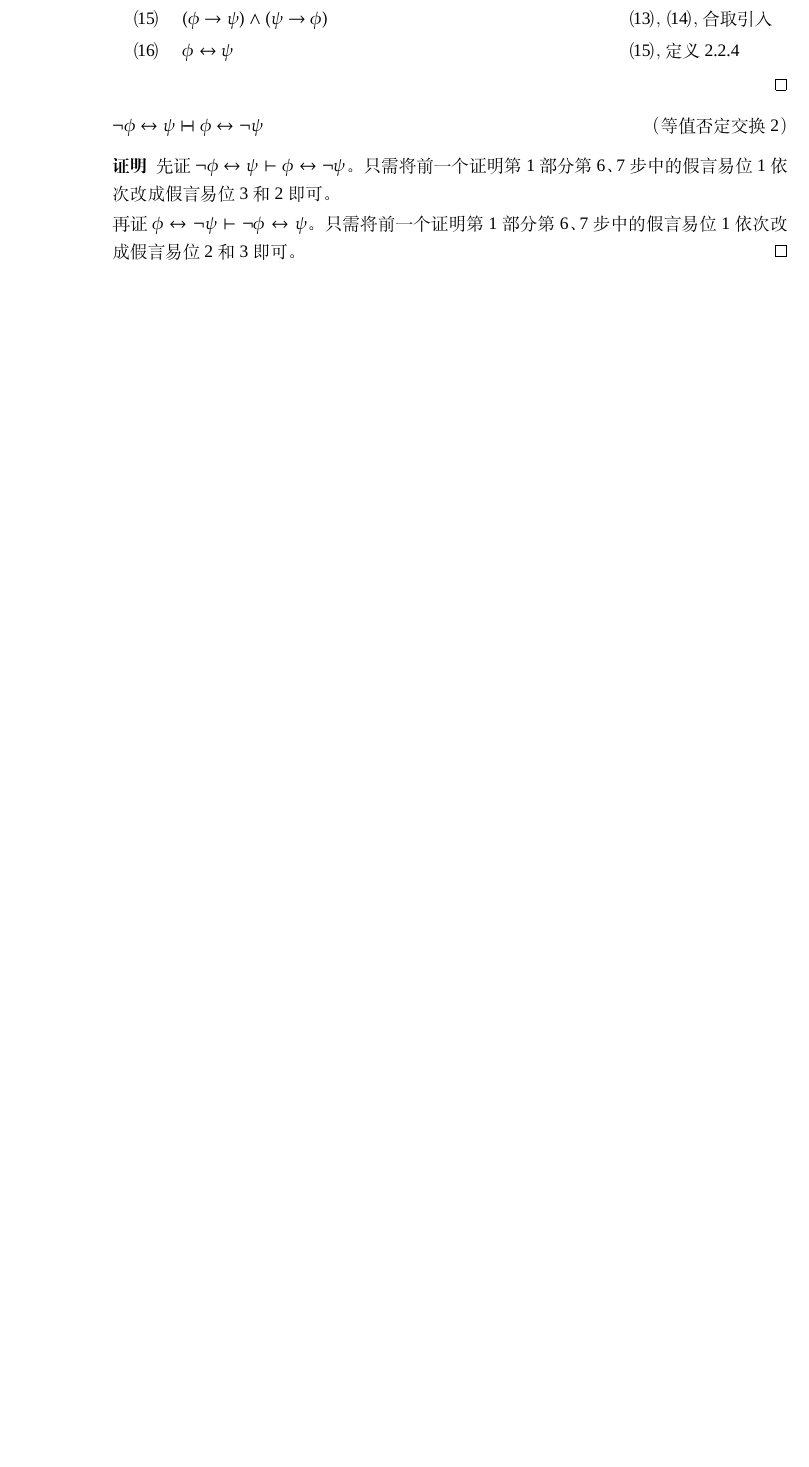
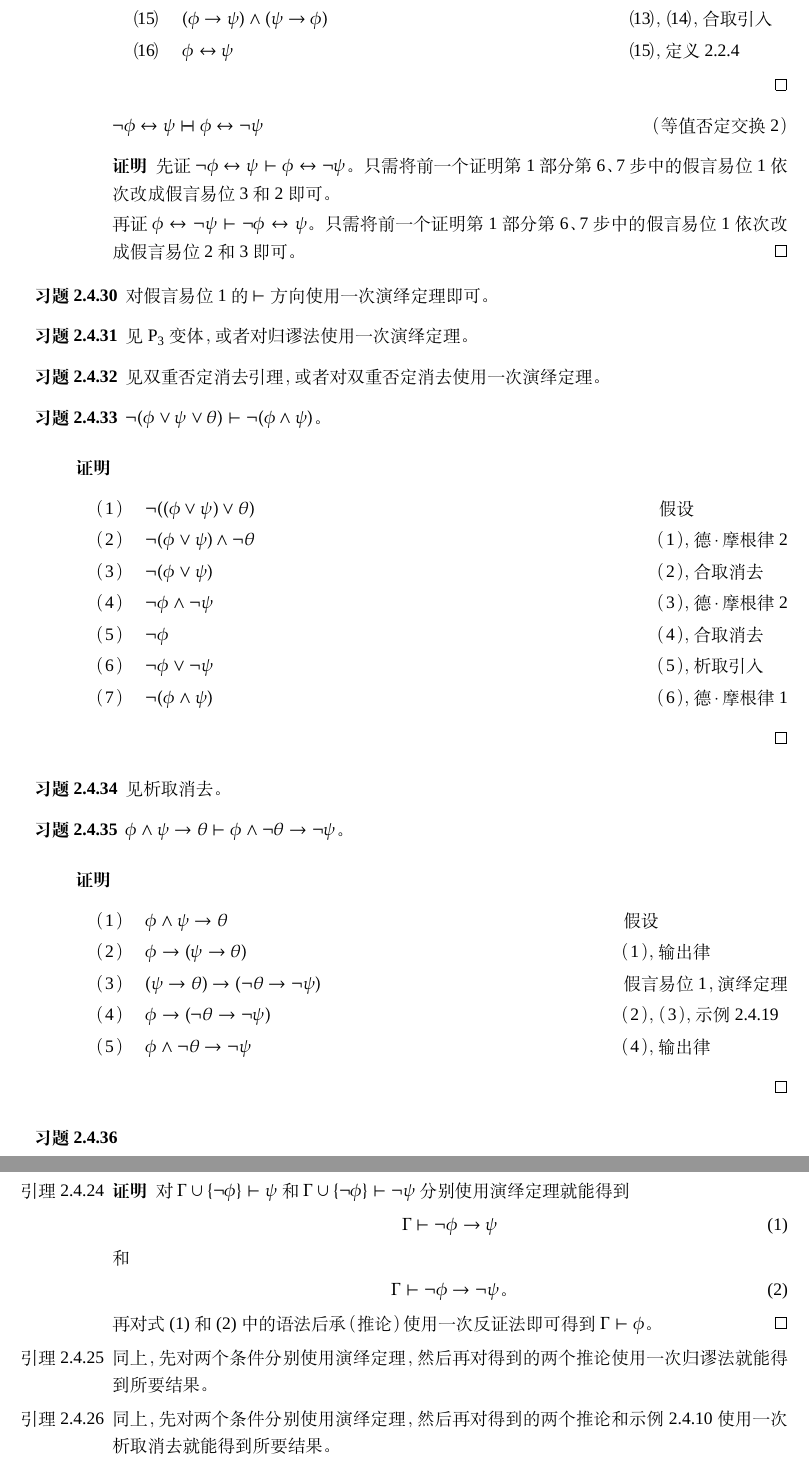
Before and after one commit to LeeiFrankJaw/Logic, a LaTeX document (Yu-et-al-2020/Solutions.tex): part of page 20 of 20 before the commit and two parts of pages 20 and 21 of 21 after it, the two joined at a grey line, cut so that both start at the same text, the shorter picture padded with empty space. Compiled offline with LuaLaTeX; a missing font is replaced by an installed copy or a similar font.

Commit message:
Finish section 2.4 for Yu-et-al-2020

```diff
--- a/Yu-et-al-2020/Solutions.tex
+++ b/Yu-et-al-2020/Solutions.tex
@@ -75,6 +75,7 @@
 ]{hyperref}
 
 \newcommand*{\vdashv}{\mathrel{\ooalign{$\vdash$\cr\hskip1pt\reflectbox{$\vdash$}}}}
+\newcommand*{\siand}{\shortintertext{和}}
 
 \makeatletter
 \def\hhline{%
@@ -1194,12 +1195,56 @@
     \end{proof}
     \(\neg\phi \leftrightarrow \psi \vdashv \phi \leftrightarrow \neg\psi\)\hfill（等值否定交换2）
     \begin{proof}
-      先证\(\neg\phi \leftrightarrow \psi \proves \phi \leftrightarrow \neg\psi\)。只需将前一个证明第1部分第\ndref{ded:equiv}{6}、\ndref{ded:equiv}{7}步中的假言易位1依次改成假言易位3和2即可。
+      先证\(\neg\phi \leftrightarrow \psi \proves \phi \leftrightarrow \neg\psi\)。只需将前一个证明第1部分第\ndref{ded:equiv}{6}、\ndref{ded:equiv}{7}步中的\hyperlink{ded:contrapose1}{假言易位1}依次改成\hyperlink{ded:contrapose3}{假言易位3}和\hyperlink{ded:contrapose2}{2}即可。
 
-      再证\(\phi \leftrightarrow \neg\psi \proves \neg\phi \leftrightarrow \psi\)。只需将前一个证明第1部分第\ndref{ded:equiv}{6}、\ndref{ded:equiv}{7}步中的假言易位1依次改成假言易位2和3即可。
+      再证\(\phi \leftrightarrow \neg\psi \proves \neg\phi \leftrightarrow \psi\)。只需将前一个证明第1部分第\ndref{ded:equiv}{6}、\ndref{ded:equiv}{7}步中的\hyperlink{ded:contrapose1}{假言易位1}依次改成\hyperlink{ded:contrapose2}{假言易位2}和\hyperlink{ded:contrapose3}{3}即可。
     \end{proof}
     % \(\phi \leftrightarrow \neg\psi \proves \neg\phi \leftrightarrow \psi\)\hfill（等值否定交换3）
   \end{enumerate}
+\item[习题 2.4.30] 对\hyperlink{ded:contrapose1}{假言易位1}的\(\vdash\)方向使用一次演绎定理即可。
+\item[习题 2.4.31] 见\hyperref[lem:p3var]{\(\rm P_3\)变体}，或者对\hyperlink{ded:raa}{归谬法}使用一次演绎定理。
+\item[习题 2.4.32] 见\hyperref[lem:dnElim]{双重否定消去引理}，或者对\hyperlink{ded:dnElim}{双重否定消去}使用一次演绎定理。
+\item[习题 2.4.33] \(\neg(\phi \lor \psi \lor \theta) \proves \neg(\phi \land \psi)\)。
+  \begin{proof}
+    \leavevmode
+    \begin{ND}
+      \ndl{}{\(\neg((\phi \lor \psi) \lor \theta)\)}{假设}\label{1}
+      \ndl{}{\(\neg(\phi \lor \psi) \land \neg\theta\)}{\ref{1}，\hyperlink{ded:dm2}{德·摩根律2}}\label{2}
+      \ndl{}{\(\neg(\phi \lor \psi)\)}{\ref{2}，\hyperlink{ded:conjElim}{合取消去}}\label{3}
+      \ndl{}{\(\neg\phi \land \neg\psi\)}{\ref{3}，\hyperlink{ded:dm2}{德·摩根律2}}\label{4}
+      \ndl{}{\(\neg\phi\)}{\ref{4}，\hyperlink{ded:conjElim}{合取消去}}\label{5}
+      \ndl{}{\(\neg\phi \lor \neg\psi\)}{\ref{5}，\hyperlink{ded:disjIntro}{析取引入}}\label{6}
+      \ndl{}{\(\neg(\phi \land \psi)\)}{\ref{6}，\hyperlink{ded:dm1}{德·摩根律1}}
+    \end{ND}
+  \end{proof}
+\item[习题 2.4.34] 见\hyperlink{ded:disjElim}{析取消去}。
+\item[习题 2.4.35] \(\phi \land \psi \to \theta \proves \phi \land \neg\theta \to \neg\psi\)。
+  \begin{proof}
+    \leavevmode
+    \begin{ND}
+      \ndl{}{\(\phi \land \psi \to \theta\)}{假设}\label{1}
+      \ndl{}{\(\phi \to (\psi \to \theta)\)}{\ref{1}，\hyperlink{ded:exp}{输出律}}\label{2}
+      \ndl{}{\((\psi \to \theta) \to (\neg\theta \to \neg\psi)\)}{\hyperlink{ded:contrapose1}{假言易位1}，演绎定理}\label{3}
+      \ndl{}{\(\phi \to (\neg\theta \to \neg\psi)\)}{\ref{2}，\ref{3}，示例2.4.19}\label{4}
+      \ndl{}{\(\phi \land \neg\theta \to \neg\psi\)}{\ref{4}，\hyperlink{ded:exp}{输出律}}
+    \end{ND}
+  \end{proof}
+\item[习题 2.4.36]
+  \begin{itemize}
+  \item[]
+  \item[引理 2.4.24]
+    \begin{proof}
+      对\(\Gamma \cup \Set{\neg\phi} \proves \psi\)和\(\Gamma \cup \Set{\neg\phi} \proves \neg\psi\)分别使用演绎定理就能得到
+      \begin{gather}
+        \Gamma \proves \neg\phi \to \psi\label{2.4.24.1}
+        \siand
+        \Gamma \proves \neg\phi \to \neg\psi。\label{2.4.24.2}
+      \end{gather}
+      再对式\eqref{2.4.24.1}和\eqref{2.4.24.2}中的语法后承（推论）使用一次\hyperlink{ded:contradict}{反证法}即可得到\(\Gamma \proves \phi\)。
+    \end{proof}
+  \item[引理 2.4.25] 同上，先对两个条件分别使用演绎定理，然后再对得到的两个推论使用一次\hyperlink{ded:raa}{归谬法}就能得到所要结果。
+  \item[引理 2.4.26] 同上，先对两个条件分别使用演绎定理，然后再对得到的两个推论和示例2.4.10使用一次\hyperlink{ded:disjElim}{析取消去}就能得到所要结果。
+  \end{itemize}
 \end{description}
 
 \end{document}
```
Also changed, not shown: Yu-et-al-2020/Solutions.tex (32 more changed lines).
